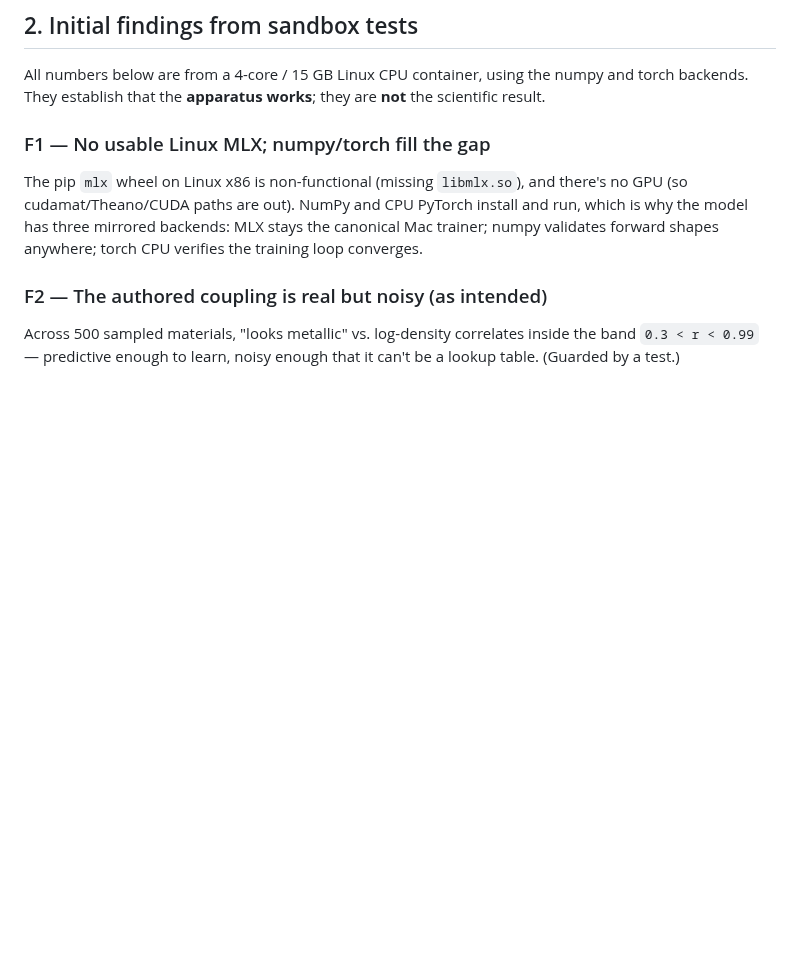
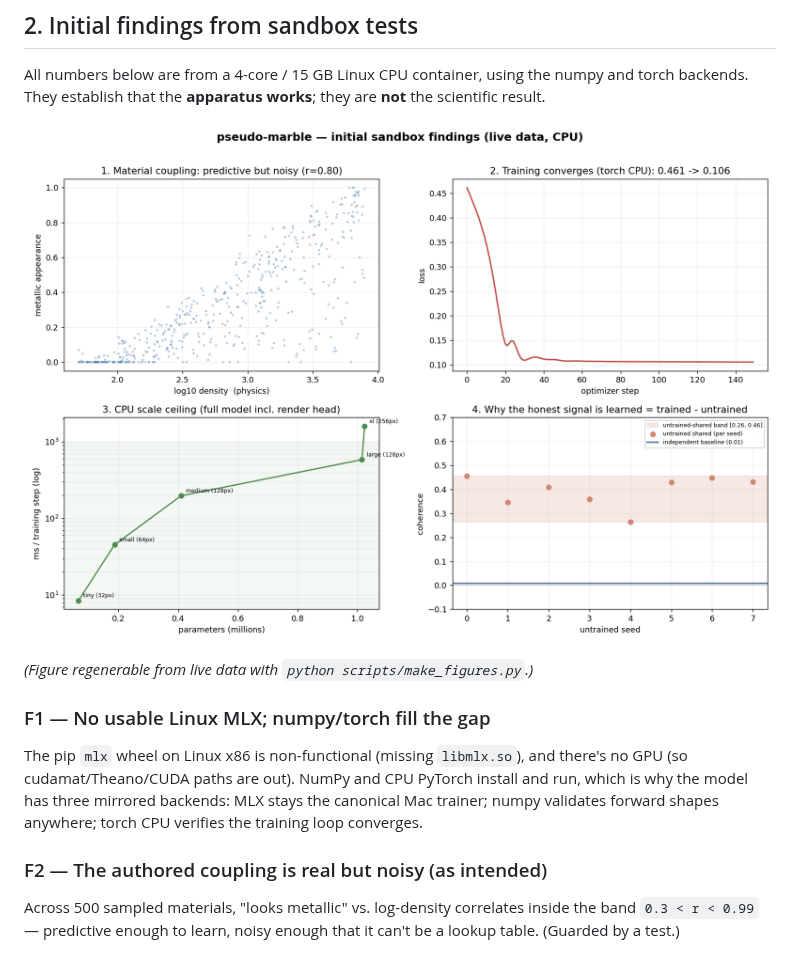
Before and after one commit to sbayer2/Project-Free-Robot-Agent-World, a Markdown page: docs/FINDINGS.md, the part around the change. Drawn GitHub-style; pictures changed too: docs/figures/sandbox_findings.png (added); blank space fills up the shorter version.

```diff
--- a/docs/FINDINGS.md
+++ b/docs/FINDINGS.md
@@ -54,6 +54,10 @@ separate latents, joined as a disjoint latent → ~0 by construction).
 All numbers below are from a 4-core / 15 GB Linux CPU container, using the numpy
 and torch backends. They establish that the **apparatus works**; they are **not**
 the scientific result.
+
+![initial sandbox findings](figures/sandbox_findings.png)
+
+*(Figure regenerable from live data with `python scripts/make_figures.py`.)*
 
 ### F1 — No usable Linux MLX; numpy/torch fill the gap
 The pip `mlx` wheel on Linux x86 is non-functional (missing `libmlx.so`), and
```
Also changed, not shown: 2 other files.
